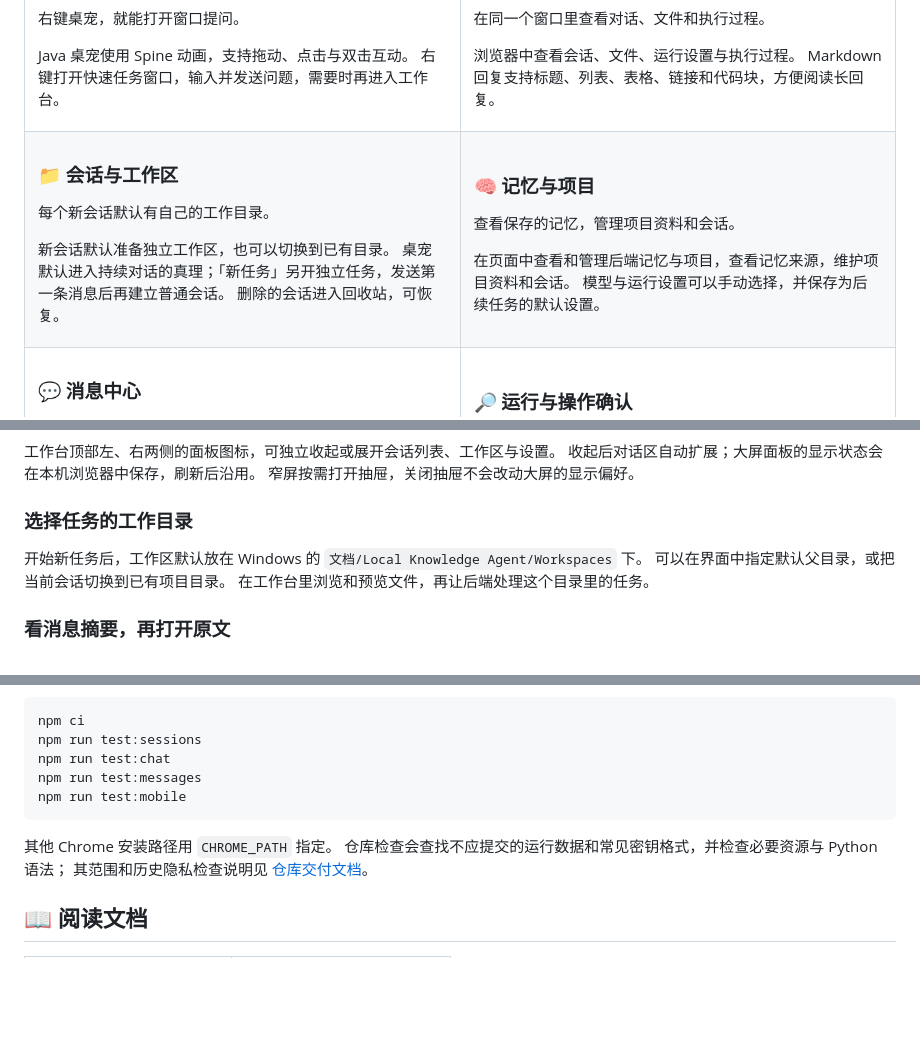
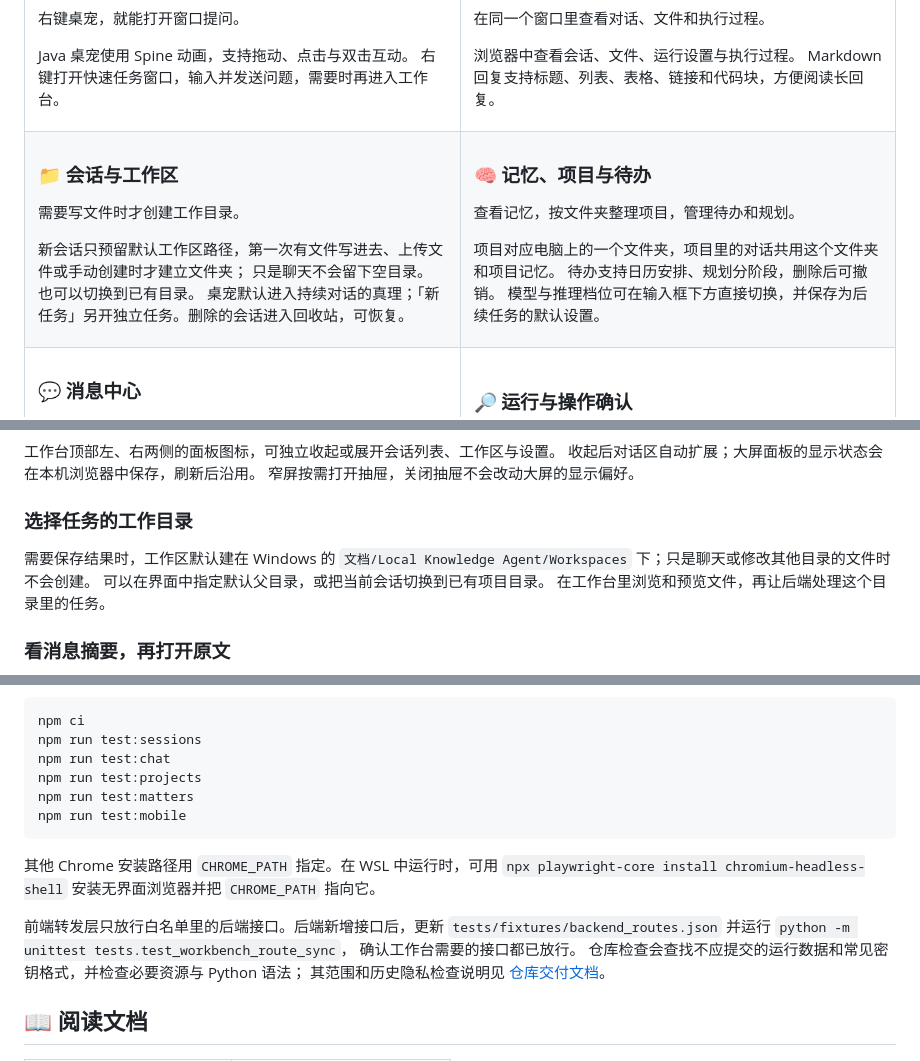
Before and after one commit to Viottery/lka-desktop, a Markdown page: README.MD, 3 parts joined by grey strips. Drawn GitHub-style; folded sections open; blank space fills up the shorter version.

Commit message:
docs: refresh README for on-demand workspaces, matters and 真理 updates
Describe reserved workspaces, project folders, matters with undo, the
reasoning switch, 真理 goal titles and delivery topics; add the projects
and matters smoke tests, the WSL headless-browser note and the proxy
route-sync check.

````diff
--- a/README.MD
+++ b/README.MD
@@ -75,16 +76,17 @@ Markdown 回复支持标题、列表、表格、链接和代码块，方便阅
 <tr>
 <td width="50%" valign="top">
 <h3>📁 会话与工作区</h3>
-<p>每个新会话默认有自己的工作目录。</p>
-<p>新会话默认准备独立工作区，也可以切换到已有目录。
-桌宠默认进入持续对话的真理；「新任务」另开独立任务，发送第一条消息后再建立普通会话。
-删除的会话进入回收站，可恢复。</p>
+<p>需要写文件时才创建工作目录。</p>
+<p>新会话只预留默认工作区路径，第一次有文件写进去、上传文件或手动创建时才建立文件夹；
+只是聊天不会留下空目录。也可以切换到已有目录。
+桌宠默认进入持续对话的真理；「新任务」另开独立任务。删除的会话进入回收站，可恢复。</p>
 </td>
 <td width="50%" valign="top">
-<h3>🧠 记忆与项目</h3>
-<p>查看保存的记忆，管理项目资料和会话。</p>
-<p>在页面中查看和管理后端记忆与项目，查看记忆来源，维护项目资料和会话。
-模型与运行设置可以手动选择，并保存为后续任务的默认设置。</p>
+<h3>🧠 记忆、项目与待办</h3>
+<p>查看记忆，按文件夹整理项目，管理待办和规划。</p>
+<p>项目对应电脑上的一个文件夹，项目里的对话共用这个文件夹和项目记忆。
+待办支持日历安排、规划分阶段，删除后可撤销。
+模型与推理档位可在输入框下方直接切换，并保存为后续任务的默认设置。</p>
 </td>
 </tr>
 <tr>
@@ -119,8 +121,8 @@ Agent 处理任务时，仍可编辑下一条消息；发送按钮会根据运
 
 ### 选择任务的工作目录
 
-开始新任务后，工作区默认放在 Windows 的
-`文档/Local Knowledge Agent/Workspaces` 下。
+需要保存结果时，工作区默认建在 Windows 的
+`文档/Local Knowledge Agent/Workspaces` 下；只是聊天或修改其他目录的文件时不会创建。
 可以在界面中指定默认父目录，或把当前会话切换到已有项目目录。
 在工作台里浏览和预览文件，再让后端处理这个目录里的任务。
 
@@ -308,11 +310,17 @@ Reader 默认不保存完整原始事件；正常页面中的聊天与消息仍
 npm ci
 npm run test:sessions
 npm run test:chat
-npm run test:messages
+npm run test:projects
+npm run test:matters
 npm run test:mobile
 ```
 
-其他 Chrome 安装路径用 `CHROME_PATH` 指定。
+其他 Chrome 安装路径用 `CHROME_PATH` 指定。在 WSL 中运行时，可用
+`npx playwright-core install chromium-headless-shell` 安装无界面浏览器并把 `CHROME_PATH` 指向它。
+
+前端转发层只放行白名单里的后端接口。后端新增接口后，更新
+`tests/fixtures/backend_routes.json` 并运行 `python -m unittest tests.test_workbench_route_sync`，
+确认工作台需要的接口都已放行。
 仓库检查会查找不应提交的运行数据和常见密钥格式，并检查必要资源与 Python 语法；
 其范围和历史隐私检查说明见 [仓库交付文档](docs/repository_delivery.md)。
 
````
Also changed, not shown: other parts of README.MD (+2 -1 lines).
